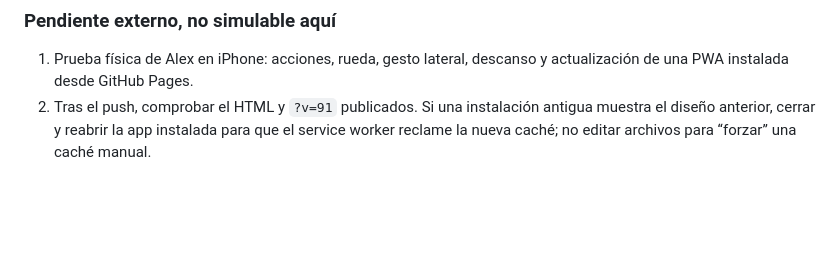
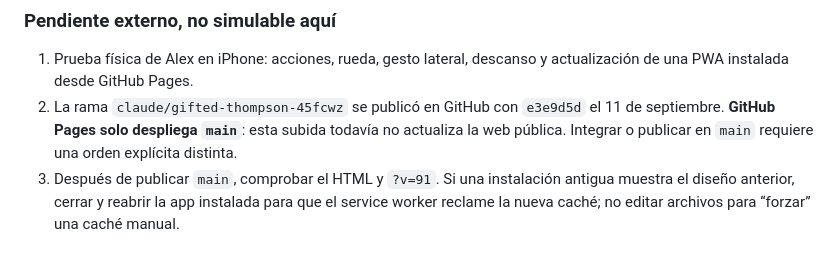
Before and after one commit to SaskyDev/aurum-fit, a Markdown page: docs/RUTINAS_GUIADAS_QA.md, the part around the change. Drawn GitHub-style; blank space fills up the shorter version.

Commit message:
docs: record branch publication boundary

```diff
--- a/docs/RUTINAS_GUIADAS_QA.md
+++ b/docs/RUTINAS_GUIADAS_QA.md
@@ -181,7 +181,11 @@ Alex confirmó usar la suite canónica `node --test tests/*.test.js`:
 
 1. Prueba física de Alex en iPhone: acciones, rueda, gesto lateral, descanso y
    actualización de una PWA instalada desde GitHub Pages.
-2. Tras el push, comprobar el HTML y `?v=91` publicados. Si una instalación
+2. La rama `claude/gifted-thompson-45fcwz` se publicó en GitHub con
+   `e3e9d5d` el 11 de septiembre. **GitHub Pages solo despliega `main`**:
+   esta subida todavía no actualiza la web pública. Integrar o publicar en
+   `main` requiere una orden explícita distinta.
+3. Después de publicar `main`, comprobar el HTML y `?v=91`. Si una instalación
    antigua muestra el diseño anterior, cerrar y reabrir la app instalada para
    que el service worker reclame la nueva caché; no editar archivos para
    “forzar” una caché manual.
```
